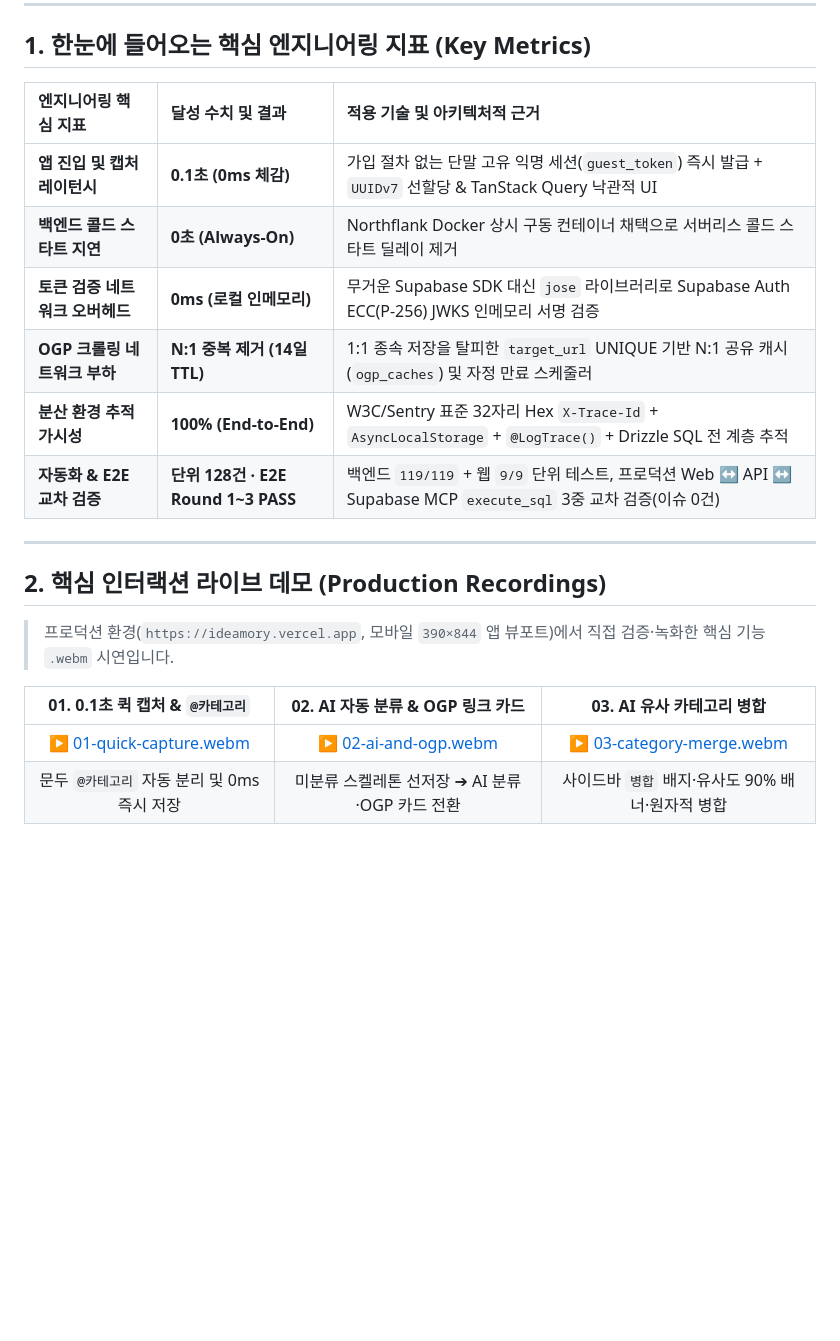
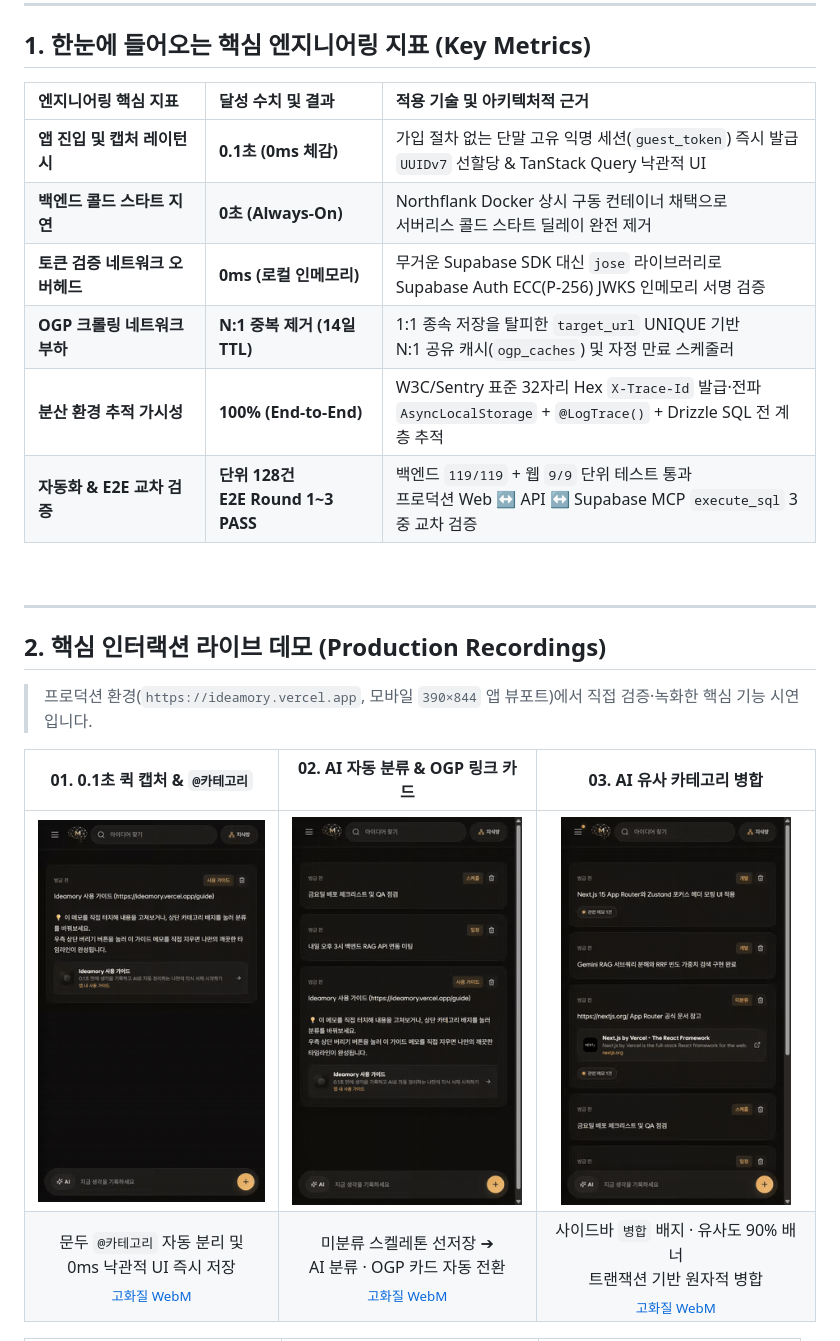
Before and after one commit to vivi372/ideamory, a Markdown page: README.md, the part around one of its changes. Rendered like a GitHub page; pictures changed too: docs/demos/01-quick-capture.gif (added), docs/demos/02-ai-and-ogp.gif (added), docs/demos/03-category-merge.gif (added); blank space fills up the shorter version.

Commit message:
docs: README 가독성 줄바꿈 개선 및 라이브 데모 GIF 인라인 임베드

```diff
--- a/README.md
+++ b/README.md
@@ -13,23 +19,25 @@
 
 ## 1. 한눈에 들어오는 핵심 엔지니어링 지표 (Key Metrics)
 
-| 엔지니어링 핵심 지표                  | 달성 수치 및 결과                          | 적용 기술 및 아키텍처적 근거                                                                                             |
-| :------------------------------------ | :----------------------------------------- | :----------------------------------------------------------------------------------------------------------------------- |
-| **앱 진입 및 캡처 레이턴시**    | **0.1초 (0ms 체감)**                 | 가입 절차 없는 단말 고유 익명 세션(`guest_token`) 즉시 발급 + `UUIDv7` 선할당 & TanStack Query 낙관적 UI             |
-| **백엔드 콜드 스타트 지연**     | **0초 (Always-On)**                  | Northflank Docker 상시 구동 컨테이너 채택으로 서버리스 콜드 스타트 딜레이 제거                                           |
-| **토큰 검증 네트워크 오버헤드** | **0ms (로컬 인메모리)**              | 무거운 Supabase SDK 대신 `jose` 라이브러리로 Supabase Auth ECC(P-256) JWKS 인메모리 서명 검증                          |
-| **OGP 크롤링 네트워크 부하**    | **N:1 중복 제거 (14일 TTL)**         | 1:1 종속 저장을 탈피한 `target_url` UNIQUE 기반 N:1 공유 캐시(`ogp_caches`) 및 자정 만료 스케줄러                    |
-| **분산 환경 추적 가시성**       | **100% (End-to-End)**                | W3C/Sentry 표준 32자리 Hex `X-Trace-Id` + `AsyncLocalStorage` + `@LogTrace()` + Drizzle SQL 전 계층 추적           |
-| **자동화 & E2E 교차 검증**      | **단위 128건 · E2E Round 1~3 PASS** | 백엔드 `119/119` + 웹 `9/9` 단위 테스트, 프로덕션 Web ↔ API ↔ Supabase MCP `execute_sql` 3중 교차 검증(이슈 0건) |
+| 엔지니어링 핵심 지표 | 달성 수치 및 결과 | 적용 기술 및 아키텍처적 근거 |
+| :--- | :--- | :--- |
+| **앱 진입 및 캡처 레이턴시** | **0.1초 (0ms 체감)** | 가입 절차 없는 단말 고유 익명 세션(`guest_token`) 즉시 발급<br/>`UUIDv7` 선할당 & TanStack Query 낙관적 UI |
+| **백엔드 콜드 스타트 지연** | **0초 (Always-On)** | Northflank Docker 상시 구동 컨테이너 채택으로<br/>서버리스 콜드 스타트 딜레이 완전 제거 |
+| **토큰 검증 네트워크 오버헤드** | **0ms (로컬 인메모리)** | 무거운 Supabase SDK 대신 `jose` 라이브러리로<br/>Supabase Auth ECC(P-256) JWKS 인메모리 서명 검증 |
+| **OGP 크롤링 네트워크 부하** | **N:1 중복 제거 (14일 TTL)** | 1:1 종속 저장을 탈피한 `target_url` UNIQUE 기반<br/>N:1 공유 캐시(`ogp_caches`) 및 자정 만료 스케줄러 |
+| **분산 환경 추적 가시성** | **100% (End-to-End)** | W3C/Sentry 표준 32자리 Hex `X-Trace-Id` 발급·전파<br/>`AsyncLocalStorage` + `@LogTrace()` + Drizzle SQL 전 계층 추적 |
+| **자동화 & E2E 교차 검증** | **단위 128건<br/>E2E Round 1~3 PASS** | 백엔드 `119/119` + 웹 `9/9` 단위 테스트 통과<br/>프로덕션 Web ↔ API ↔ Supabase MCP `execute_sql` 3중 교차 검증 |
+
+<br/>
 
 ---
 
 ## 2. 핵심 인터랙션 라이브 데모 (Production Recordings)
 
-> 프로덕션 환경(`https://ideamory.vercel.app`, 모바일 `390×844` 앱 뷰포트)에서 직접 검증·녹화한 핵심 기능 `.webm` 시연입니다.
+> 프로덕션 환경(`https://ideamory.vercel.app`, 모바일 `390×844` 앱 뷰포트)에서 직접 검증·녹화한 핵심 기능 시연입니다.
 
-|                             01. 0.1초 퀵 캡처 & `@카테고리`                             |                           02. AI 자동 분류 & OGP 링크 카드                           |                                  03. AI 유사 카테고리 병합                                  |
-| :----------------------------------------------------------------------------------------: | :----------------------------------------------------------------------------------: | :------------------------------------------------------------------------------------------: |
-| [▶ 01-quick-capture.webm](integration-tests/evidence/round-3/videos/01-quick-capture.webm) | [▶ 02-ai-and-ogp.webm](integration-tests/evidence/round-3/videos/02-ai-and-ogp.webm) | [▶ 03-category-merge.webm](integration-tests/evidence/round-3/videos/03-category-merge.webm) |
-|                       문두 `@카테고리` 자동 분리 및 0ms 즉시 저장                       |                   미분류 스켈레톤 선저장 ➔ AI 분류·OGP 카드 전환                   |                     사이드바 `병합` 배지·유사도 90% 배너·원자적 병합                     |
+| 01. 0.1초 퀵 캡처 & `@카테고리` | 02. AI 자동 분류 & OGP 링크 카드 | 03. AI 유사 카테고리 병합 |
+| :---: | :---: | :---: |
+| <img src="docs/demos/01-quick-capture.gif" width="230" alt="01. 0.1초 퀵 캡처" /> | <img src="docs/demos/02-ai-and-ogp.gif" width="230" alt="02. AI 자동 분류 및 OGP" /> | <img src="docs/demos/03-category-merge.gif" width="230" alt="03. AI 유사 카테고리 병합" /> |
+| 문두 `@카테고리` 자동 분리 및<br/>0ms 낙관적 UI 즉시 저장<br/><sub>[고화질 WebM](integration-tests/evidence/round-3/videos/01-quick-capture.webm)</sub> | 미분류 스켈레톤 선저장 ➔<br/>AI 분류 · OGP 카드 자동 전환<br/><sub>[고화질 WebM](integration-tests/evidence/round-3/videos/02-ai-and-ogp.webm)</sub> | 사이드바 `병합` 배지 · 유사도 90% 배너<br/>트랜잭션 기반 원자적 병합<br/><sub>[고화질 WebM](integration-tests/evidence/round-3/videos/03-category-merge.webm)</sub> |
 
```
Also changed, not shown: other parts of README.md (+83 -38 lines), docs/demos/04-search-and-related.gif (added), docs/demos/05-knowledge-graph.gif (added), docs/demos/06-ai-rag-briefing.gif (added).
